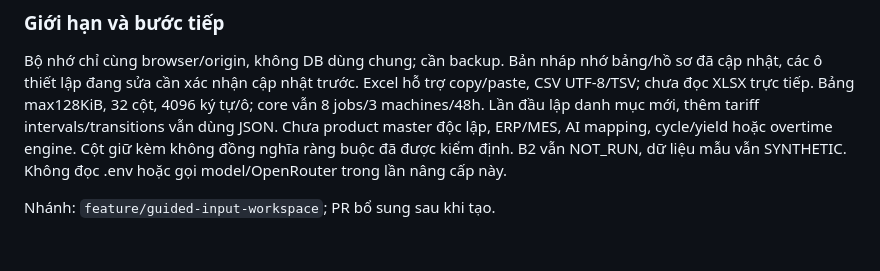
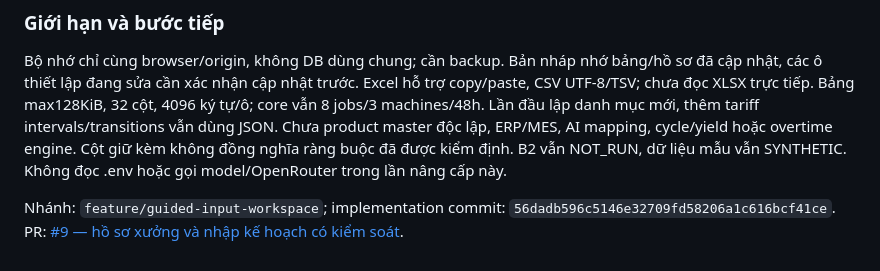
Before and after one commit to Vie-is-mee/AISC2026-EnergyShift, a Markdown page: docs/UPGRADE_HISTORY.md, the part around the change. Drawn GitHub-style.

Commit message:
docs: link guided input workspace upgrade pull request

```diff
--- a/docs/UPGRADE_HISTORY.md
+++ b/docs/UPGRADE_HISTORY.md
@@ -455,4 +455,6 @@ ERP/MES, AI mapping, cycle/yield hoặc overtime engine. Cột giữ kèm không
 nghĩa ràng buộc đã được kiểm định. B2 vẫn NOT_RUN, dữ liệu mẫu vẫn SYNTHETIC.
 Không đọc .env hoặc gọi model/OpenRouter trong lần nâng cấp này.
 
-Nhánh: `feature/guided-input-workspace`; PR bổ sung sau khi tạo.
+Nhánh: `feature/guided-input-workspace`; implementation commit:
+`56dadb596c5146e32709fd58206a1c616bcf41ce`.
+PR: [#9 — hồ sơ xưởng và nhập kế hoạch có kiểm soát](https://github.com/Vie-is-mee/AISC2026-EnergyShift/pull/9).
```
